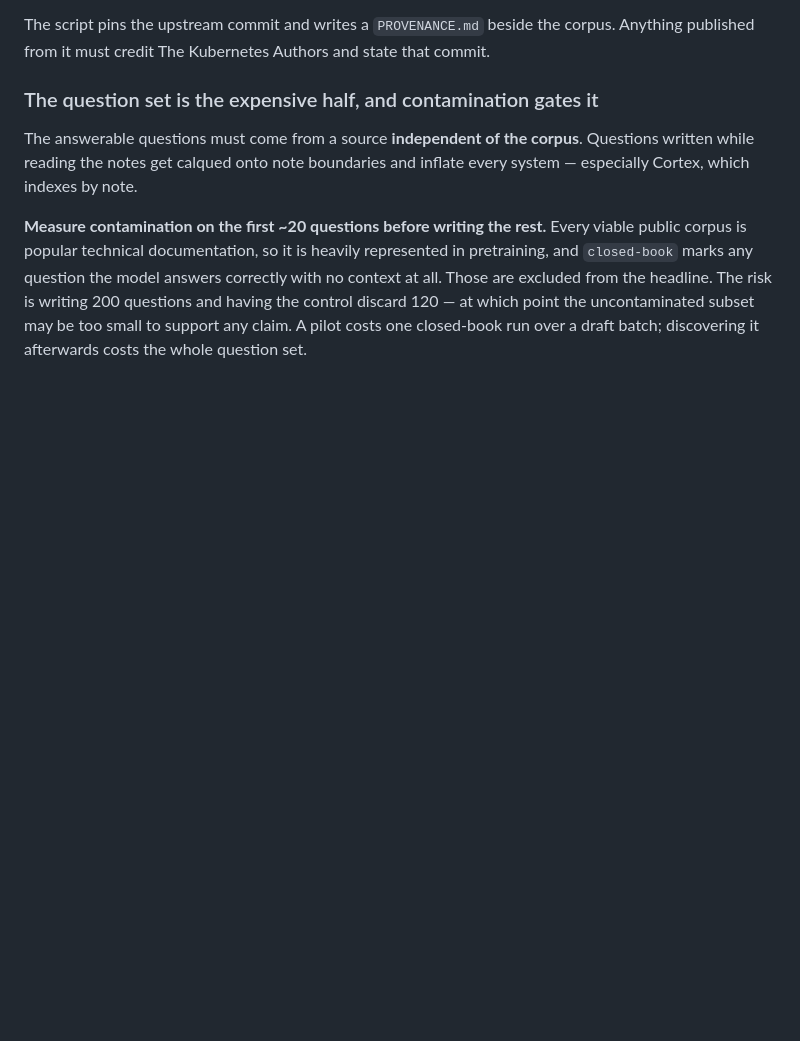
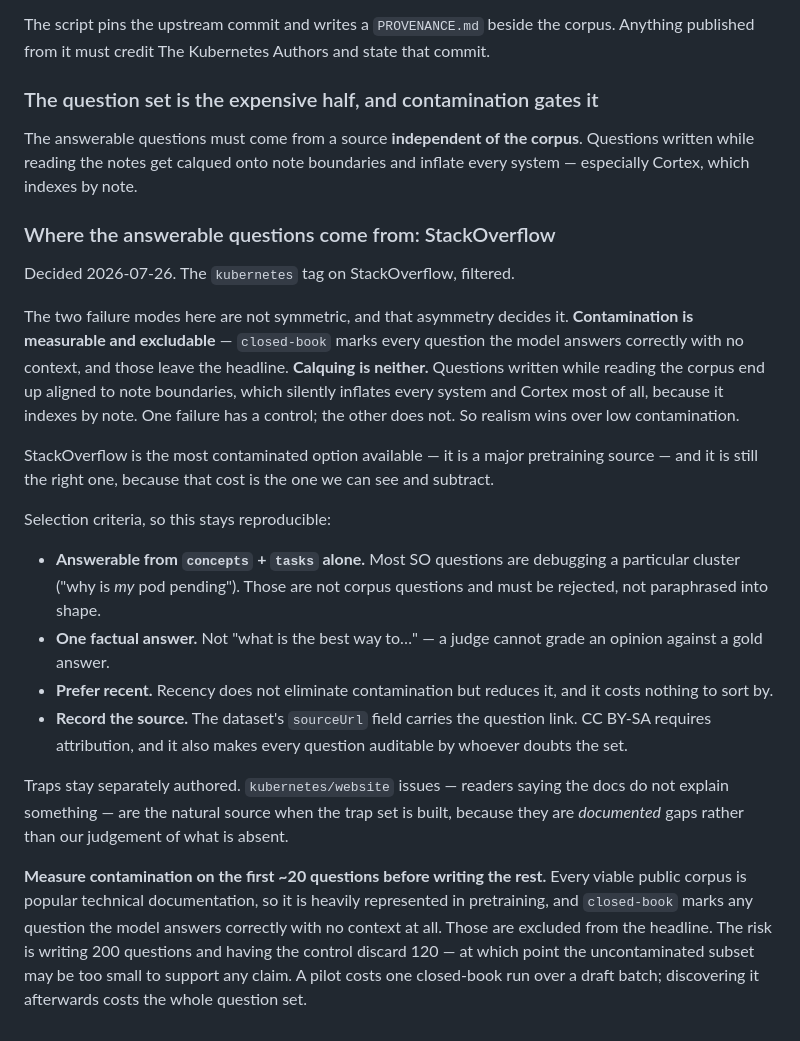
Before and after one commit to n1x-technologies/n1x-cortex, a Markdown page: bench/README.md, the part around the change. GitHub-like rendering; blank space fills up the shorter version.

Commit message:
docs(bench): record where the public question set comes from, and why (#122)
Decided 2026-07-26: the StackOverflow `kubernetes` tag, filtered.

The reasoning matters more than the choice, because the choice looks wrong
in isolation — StackOverflow is the most contaminated option available, being
a major pretraining source.

The two failure modes are not symmetric. Contamination is measurable and
excludable: closed-book marks every question the model answers correctly with
no context and those leave the headline. Calquing — questions written while
reading the corpus, ending up aligned to note boundaries — is neither
measurable nor excludable, and it inflates every system, Cortex most of all
because it indexes by note. One failure has a control; the other does not. So
realism wins, and the contamination cost is the one we can see and subtract.

Records the selection criteria too, since a question set is only reproducible
if the rejection rule is written down: answerable from concepts+tasks alone
(most SO questions are debugging one particular cluster and must be rejected
rather than paraphrased into shape), one factual answer, prefer recent, and
record sourceUrl per question — which the dataset schema already carries, and
which CC BY-SA requires anyway.

Traps stay separately authored, from kubernetes/website issues: readers
saying the docs do not explain something are documented gaps rather than our
judgement of what is absent.

```diff
--- a/bench/README.md
+++ b/bench/README.md
@@ -482,6 +482,40 @@ The answerable questions must come from a source **independent of the corpus**.
 Questions written while reading the notes get calqued onto note boundaries and
 inflate every system — especially Cortex, which indexes by note.
 
+### Where the answerable questions come from: StackOverflow
+
+Decided 2026-07-26. The `kubernetes` tag on StackOverflow, filtered.
+
+The two failure modes here are not symmetric, and that asymmetry decides it.
+**Contamination is measurable and excludable** — `closed-book` marks every
+question the model answers correctly with no context, and those leave the
+headline. **Calquing is neither.** Questions written while reading the corpus
+end up aligned to note boundaries, which silently inflates every system and
+Cortex most of all, because it indexes by note. One failure has a control; the
+other does not. So realism wins over low contamination.
+
+StackOverflow is the most contaminated option available — it is a major
+pretraining source — and it is still the right one, because that cost is the
+one we can see and subtract.
+
+Selection criteria, so this stays reproducible:
+
+- **Answerable from `concepts` + `tasks` alone.** Most SO questions are
+  debugging a particular cluster ("why is *my* pod pending"). Those are not
+  corpus questions and must be rejected, not paraphrased into shape.
+- **One factual answer.** Not "what is the best way to…" — a judge cannot
+  grade an opinion against a gold answer.
+- **Prefer recent.** Recency does not eliminate contamination but reduces it,
+  and it costs nothing to sort by.
+- **Record the source.** The dataset's `sourceUrl` field carries the question
+  link. CC BY-SA requires attribution, and it also makes every question
+  auditable by whoever doubts the set.
+
+Traps stay separately authored. `kubernetes/website` issues — readers saying
+the docs do not explain something — are the natural source when the trap set
+is built, because they are *documented* gaps rather than our judgement of what
+is absent.
+
 **Measure contamination on the first ~20 questions before writing the rest.**
 Every viable public corpus is popular technical documentation, so it is heavily
 represented in pretraining, and `closed-book` marks any question the model
```
